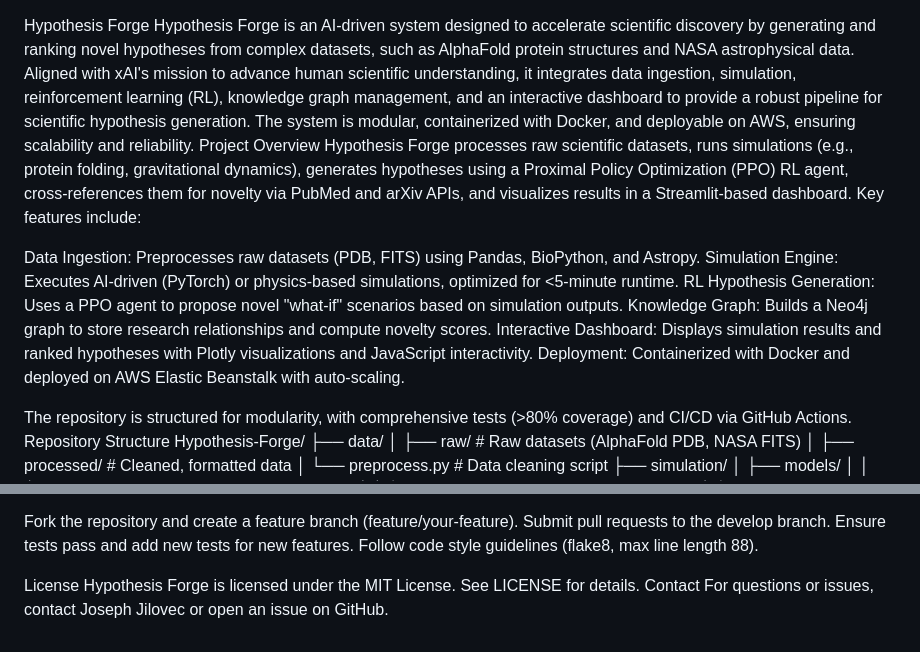
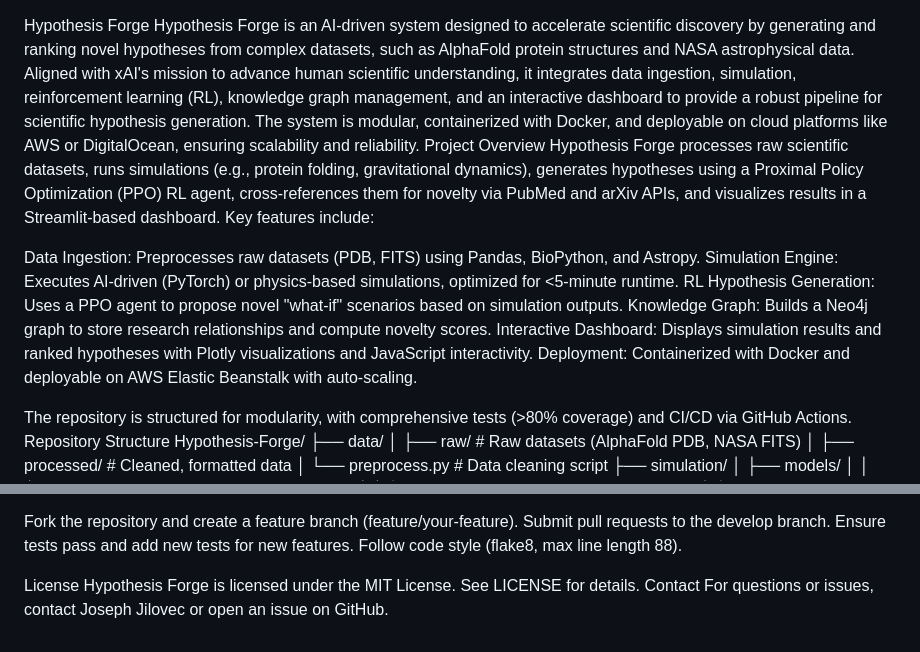
Before and after one commit to josephjilovec/Hypothesis-Forge, a Markdown page: README.md, 2 parts joined by grey strips. Drawn GitHub-style.

```diff
--- a/README.md
+++ b/README.md
@@ -1,5 +1,5 @@
 Hypothesis Forge
-Hypothesis Forge is an AI-driven system designed to accelerate scientific discovery by generating and ranking novel hypotheses from complex datasets, such as AlphaFold protein structures and NASA astrophysical data. Aligned with xAI's mission to advance human scientific understanding, it integrates data ingestion, simulation, reinforcement learning (RL), knowledge graph management, and an interactive dashboard to provide a robust pipeline for scientific hypothesis generation. The system is modular, containerized with Docker, and deployable on AWS, ensuring scalability and reliability.
+Hypothesis Forge is an AI-driven system designed to accelerate scientific discovery by generating and ranking novel hypotheses from complex datasets, such as AlphaFold protein structures and NASA astrophysical data. Aligned with xAI's mission to advance human scientific understanding, it integrates data ingestion, simulation, reinforcement learning (RL), knowledge graph management, and an interactive dashboard to provide a robust pipeline for scientific hypothesis generation. The system is modular, containerized with Docker, and deployable on cloud platforms like AWS or DigitalOcean, ensuring scalability and reliability.
 Project Overview
 Hypothesis Forge processes raw scientific datasets, runs simulations (e.g., protein folding, gravitational dynamics), generates hypotheses using a Proximal Policy Optimization (PPO) RL agent, cross-references them for novelty via PubMed and arXiv APIs, and visualizes results in a Streamlit-based dashboard. Key features include:
 
@@ -8,7 +8,7 @@ Simulation Engine: Executes AI-driven (PyTorch) or physics-based simulations, op
 RL Hypothesis Generation: Uses a PPO agent to propose novel "what-if" scenarios based on simulation outputs.
 Knowledge Graph: Builds a Neo4j graph to store research relationships and compute novelty scores.
 Interactive Dashboard: Displays simulation results and ranked hypotheses with Plotly visualizations and JavaScript interactivity.
-Deployment: Containerized with Docker and deployed on AWS Elastic Beanstalk with auto-scaling.
+Deployment: Containerized with Docker and deployable on AWS Elastic Beanstalk with auto-scaling.
 
 The repository is structured for modularity, with comprehensive tests (>80% coverage) and CI/CD via GitHub Actions.
 Repository Structure
@@ -159,7 +182,7 @@ Contributions are welcome under the MIT license. Please:
 Fork the repository and create a feature branch (feature/your-feature).
 Submit pull requests to the develop branch.
 Ensure tests pass and add new tests for new features.
-Follow code style guidelines (flake8, max line length 88).
+Follow code style (flake8, max line length 88).
 
 License
 Hypothesis Forge is licensed under the MIT License. See LICENSE for details.
```
Also changed, not shown: other parts of README.md (+56 -33 lines).
